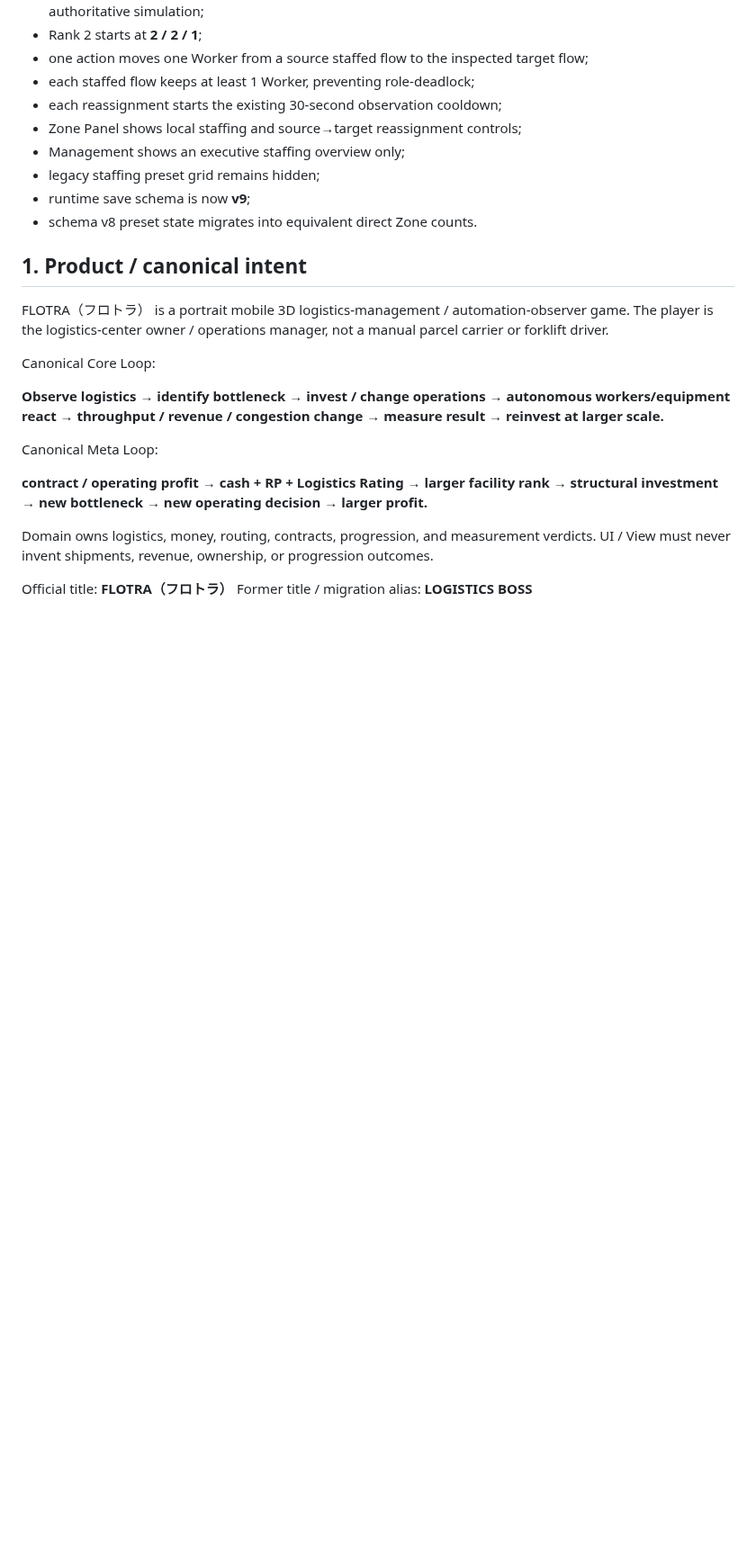
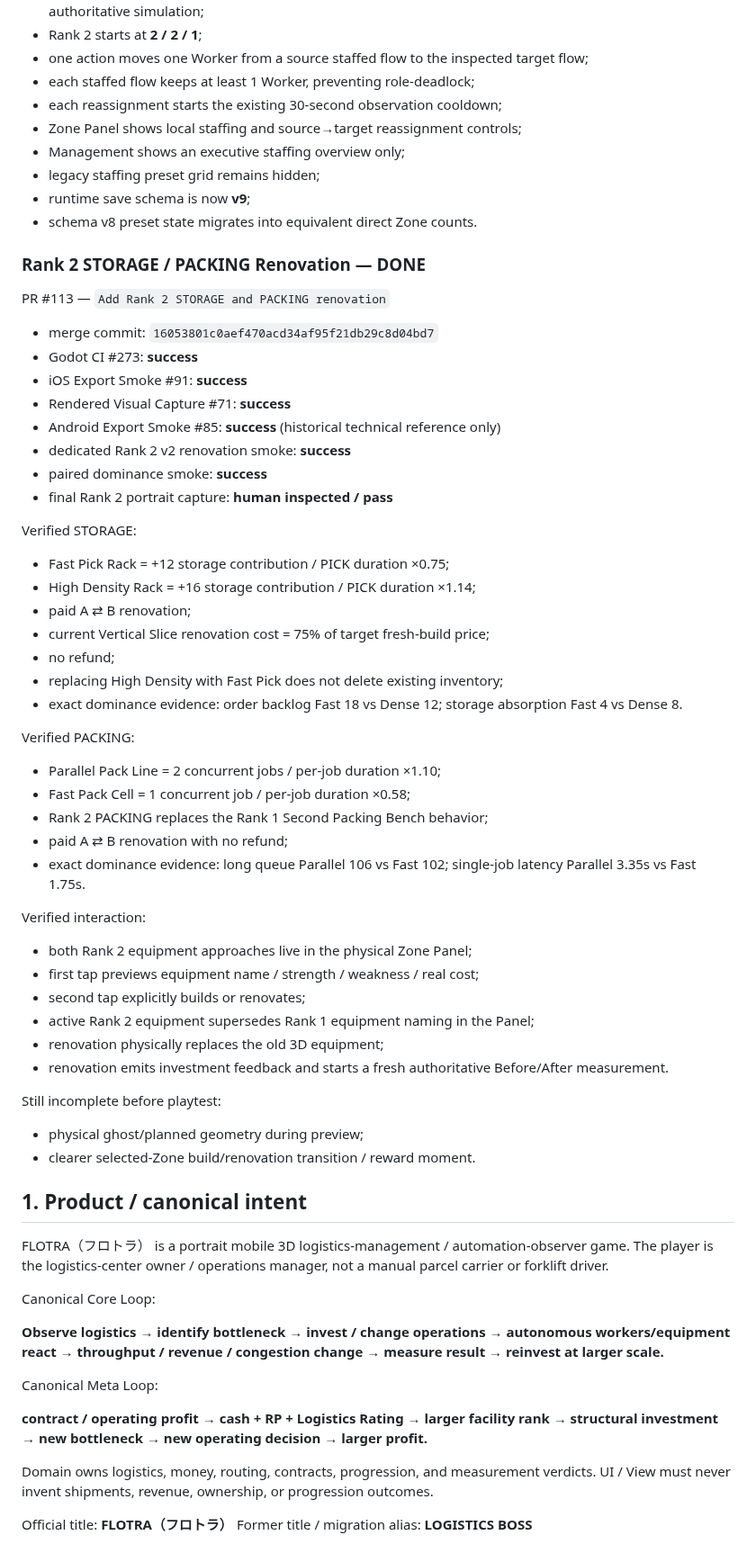
Before and after one commit to 48wr9f4wgp-lab/Logistics-Boss, a Markdown page: HANDOFF.md, the part around one of its changes. Shown at 90% size. Drawn GitHub-style; blank space fills up the shorter version.

```diff
--- a/HANDOFF.md
+++ b/HANDOFF.md
@@ -104,6 +104,47 @@ Verified staffing model:
 - schema v8 preset state migrates into equivalent direct Zone counts.
 
 
+### Rank 2 STORAGE / PACKING Renovation — DONE
+
+PR #113 — `Add Rank 2 STORAGE and PACKING renovation`
+- merge commit: `16053801c0aef470acd34af95f21db29c8d04bd7`
+- Godot CI #273: **success**
+- iOS Export Smoke #91: **success**
+- Rendered Visual Capture #71: **success**
+- Android Export Smoke #85: **success** (historical technical reference only)
+- dedicated Rank 2 v2 renovation smoke: **success**
+- paired dominance smoke: **success**
+- final Rank 2 portrait capture: **human inspected / pass**
+
+Verified STORAGE:
+- Fast Pick Rack = +12 storage contribution / PICK duration ×0.75;
+- High Density Rack = +16 storage contribution / PICK duration ×1.14;
+- paid A ⇄ B renovation;
+- current Vertical Slice renovation cost = 75% of target fresh-build price;
+- no refund;
+- replacing High Density with Fast Pick does not delete existing inventory;
+- exact dominance evidence: order backlog Fast 18 vs Dense 12; storage absorption Fast 4 vs Dense 8.
+
+Verified PACKING:
+- Parallel Pack Line = 2 concurrent jobs / per-job duration ×1.10;
+- Fast Pack Cell = 1 concurrent job / per-job duration ×0.58;
+- Rank 2 PACKING replaces the Rank 1 Second Packing Bench behavior;
+- paid A ⇄ B renovation with no refund;
+- exact dominance evidence: long queue Parallel 106 vs Fast 102; single-job latency Parallel 3.35s vs Fast 1.75s.
+
+Verified interaction:
+- both Rank 2 equipment approaches live in the physical Zone Panel;
+- first tap previews equipment name / strength / weakness / real cost;
+- second tap explicitly builds or renovates;
+- active Rank 2 equipment supersedes Rank 1 equipment naming in the Panel;
+- renovation physically replaces the old 3D equipment;
+- renovation emits investment feedback and starts a fresh authoritative Before/After measurement.
+
+Still incomplete before playtest:
+- physical ghost/planned geometry during preview;
+- clearer selected-Zone build/renovation transition / reward moment.
+
+
 ## 1. Product / canonical intent
 
 FLOTRA（フロトラ） is a portrait mobile 3D logistics-management / automation-observer game. The player is the logistics-center owner / operations manager, not a manual parcel carrier or forklift driver.
```
Also changed, not shown: other parts of HANDOFF.md (+47 -54 lines).
